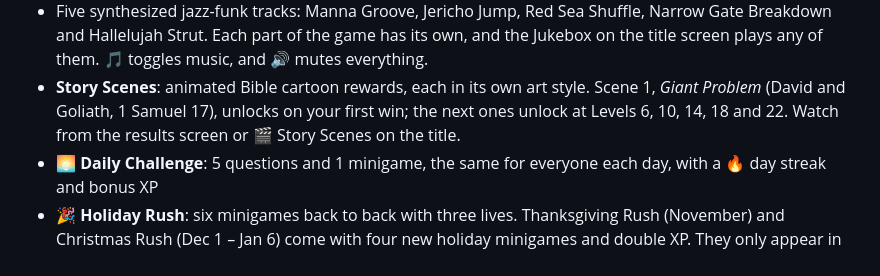
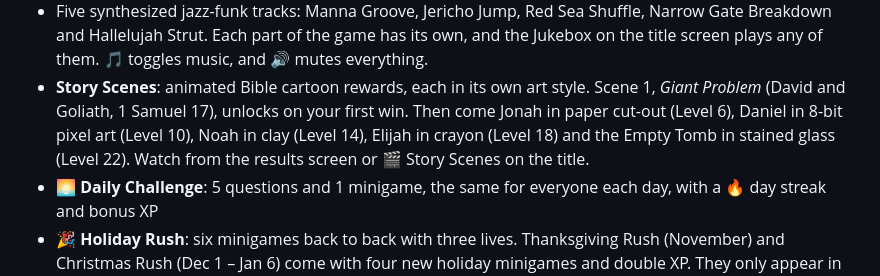
Before and after one commit to mountaindrowner/Trivia-Party, a Markdown page: README.md, the part around the change. Drawn GitHub-style.

```diff
--- a/README.md
+++ b/README.md
@@ -40,7 +40,8 @@ python3 -m http.server 8000
   Strut. Each part of the game has its own, and the Jukebox on the title screen plays any of them. 🎵 toggles music,
   and 🔊 mutes everything.
 - **Story Scenes**: animated Bible cartoon rewards, each in its own art style. Scene 1, *Giant Problem* (David and
-  Goliath, 1 Samuel 17), unlocks on your first win; the next ones unlock at Levels 6, 10, 14, 18 and 22. Watch from the
+  Goliath, 1 Samuel 17), unlocks on your first win. Then come Jonah in paper cut-out (Level 6), Daniel in 8-bit pixel
+  art (Level 10), Noah in clay (Level 14), Elijah in crayon (Level 18) and the Empty Tomb in stained glass (Level 22). Watch from the
   results screen or 🎬 Story Scenes on the title.
 - **🌅 Daily Challenge**: 5 questions and 1 minigame, the same for everyone each day, with a 🔥 day streak and bonus XP
 - **🎉 Holiday Rush**: six minigames back to back with three lives. Thanksgiving Rush (November) and Christmas Rush
```
Also changed, not shown: DESIGN.md (+23 -7 lines).
